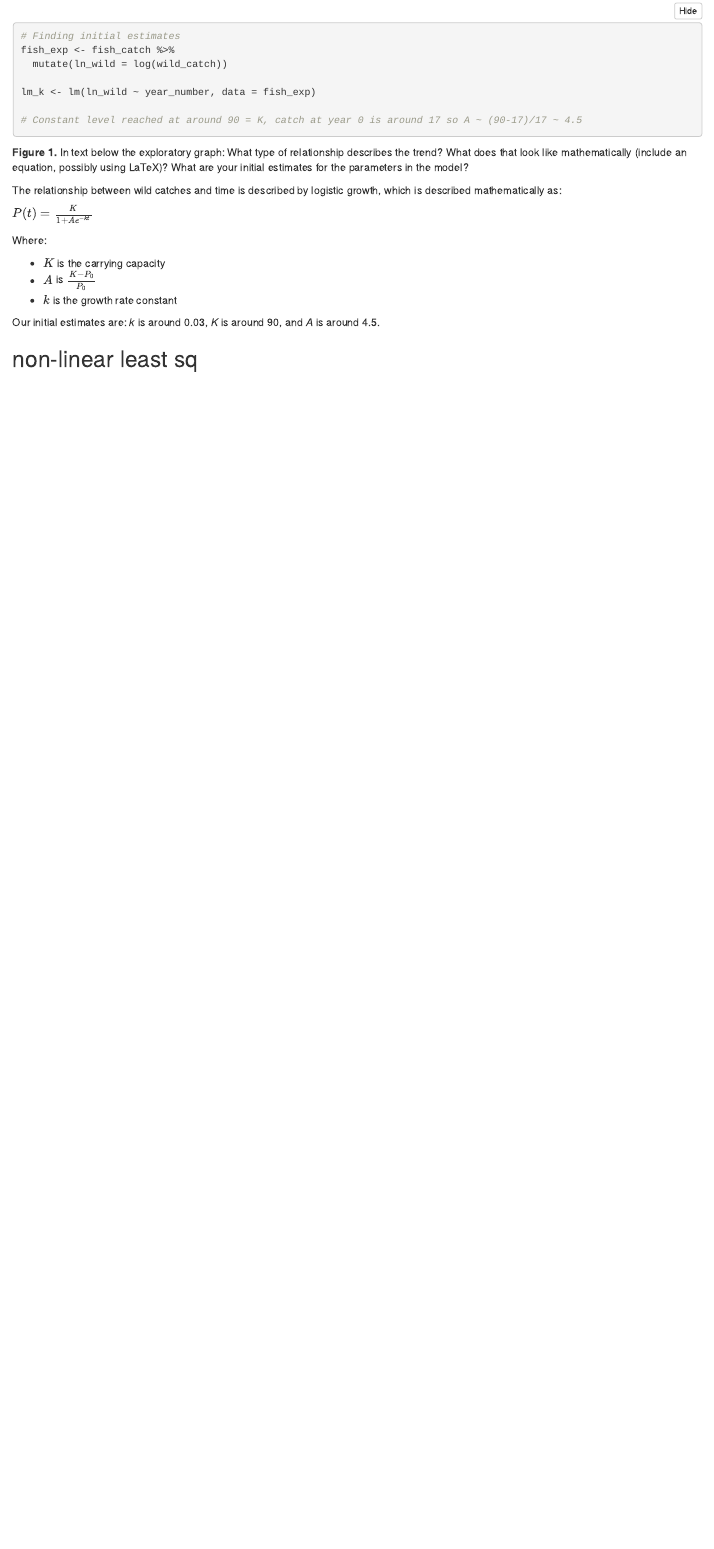
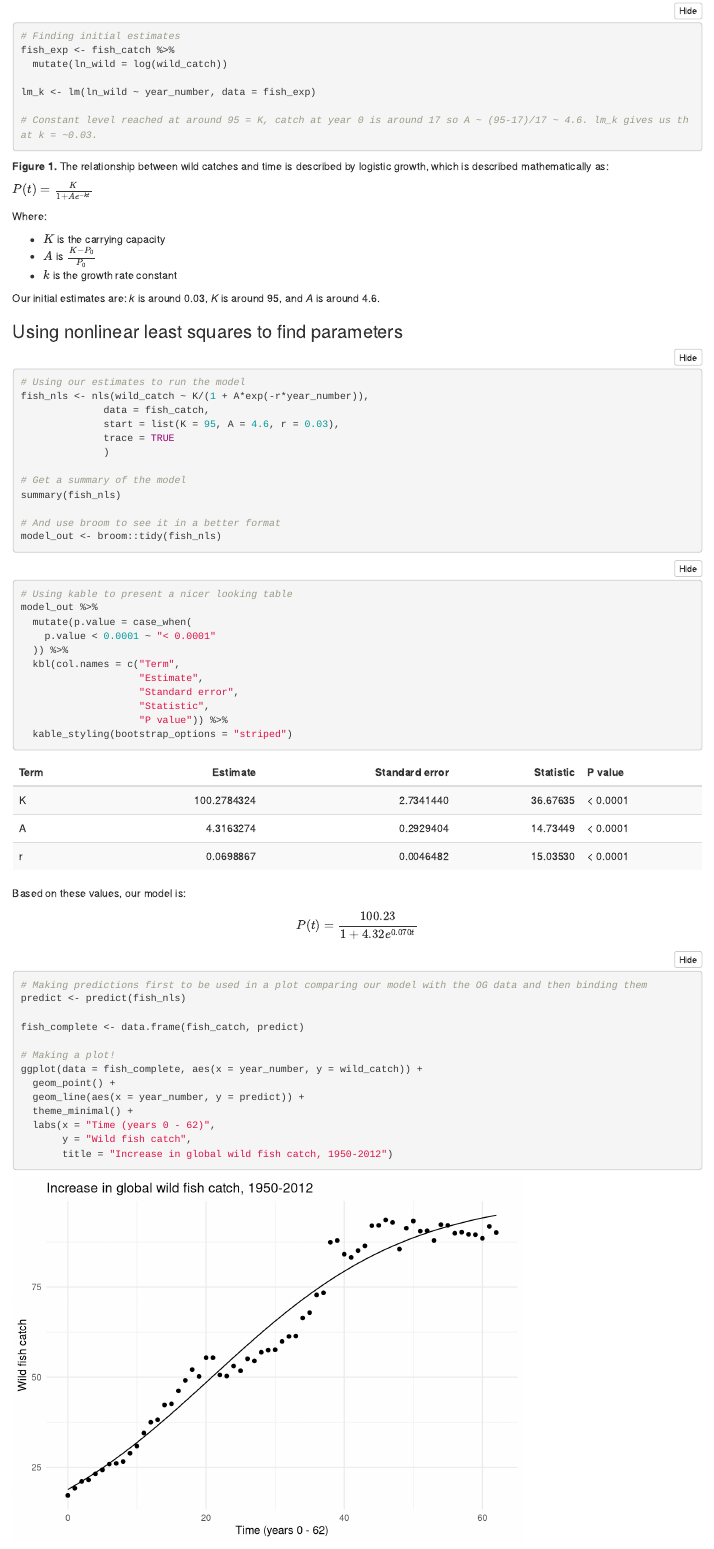
Before and after one commit to lorysalazar/244-assignment-4, an R Markdown document (src/salazar_lory_a4_task2.Rmd): the page in a window 1100 px wide, from 990 px down. Rendered offline with R 4.5, knitr and Pandoc, with nearby package versions; folded parts are opened; column names are cleaned by a stand-in for the janitor package.

Commit message:
performed nls

````diff
--- a/src/salazar_lory_a4_task2.Rmd
+++ b/src/salazar_lory_a4_task2.Rmd
@@ -45,12 +46,10 @@ fish_exp <- fish_catch %>%
 
 lm_k <- lm(ln_wild ~ year_number, data = fish_exp)
 
-# Constant level reached at around 90 = K, catch at year 0 is around 17 so A ~ (90-17)/17 ~ 4.5
+# Constant level reached at around 95 = K, catch at year 0 is around 17 so A ~ (95-17)/17 ~ 4.6. lm_k gives us that k = ~0.03.
 ```
 
-**Figure 1.** In text below the exploratory graph: What type of relationship describes the trend? What does that look like mathematically (include an equation, possibly using LaTeX)? What are your initial estimates for the parameters in the model?
-
-The relationship between wild catches and time is described by logistic growth, which is described mathematically as:
+**Figure 1.** The relationship between wild catches and time is described by logistic growth, which is described mathematically as:
 
 $P(t)=\frac{K}{1+Ae^{-kt}}$
 
@@ -60,6 +59,58 @@ Where:
 - $A$ is $\frac{K-P_0}{P_0}$
 - $k$ is the growth rate constant
 
-Our initial estimates are: *k* is around 0.03, *K* is around 90, and *A* is around 4.5.
+Our initial estimates are: *k* is around 0.03, *K* is around 95, and *A* is around 4.6.
 
-## non-linear least sq
+### Using nonlinear least squares to find parameters
+
+```{r, results='hide'}
+# Using our estimates to run the model
+fish_nls <- nls(wild_catch ~ K/(1 + A*exp(-r*year_number)),
+              data = fish_catch,
+              start = list(K = 95, A = 4.6, r = 0.03),
+              trace = TRUE
+              )
+
+# Get a summary of the model
+summary(fish_nls)
+
+# And use broom to see it in a better format
+model_out <- broom::tidy(fish_nls)
+```
+
+
+```{r}
+# Using kable to present a nicer looking table
+model_out %>%
+  mutate(p.value = case_when(
+    p.value < 0.0001 ~ "< 0.0001"
+  )) %>%
+  kbl(col.names = c("Term",
+                    "Estimate",
+                    "Standard error",
+                    "Statistic",
+                    "P value")) %>%
+  kable_styling(bootstrap_options = "striped")
+
+```
+
+
+Based on these values, our model is:
+
+$$P(t) = \frac{100.23}{1+4.32e^{0.070t}}$$
+
+```{r}
+# Making predictions first to be used in a plot comparing our model with the OG data and then binding them
+predict <- predict(fish_nls)
+
+fish_complete <- data.frame(fish_catch, predict)
+
+# Making a plot!
+ggplot(data = fish_complete, aes(x = year_number, y = wild_catch)) +
+  geom_point() +
+  geom_line(aes(x = year_number, y = predict)) +
+  theme_minimal() +
+  labs(x = "Time (years 0 - 62)",
+       y = "Wild fish catch",
+       title = "Increase in global wild fish catch, 1950-2012")
+```
````
Also changed, not shown: src/salazar_lory_a4_task2.html, src/salazar_lory_a4_task2.Rmd (1 more changed lines).
